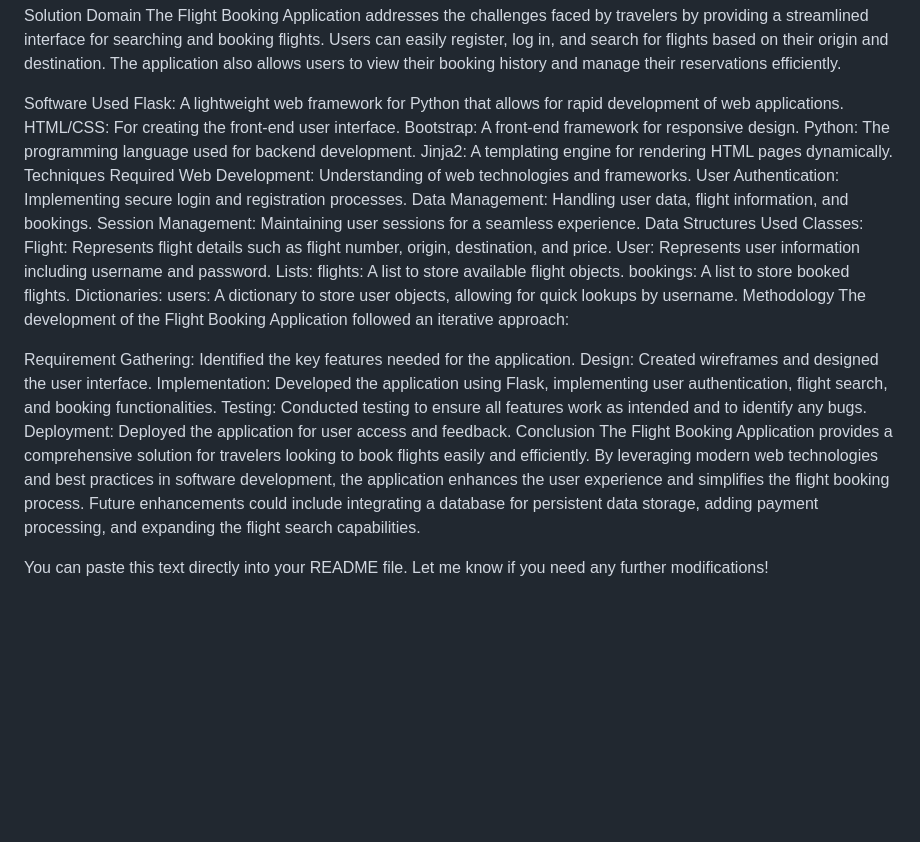
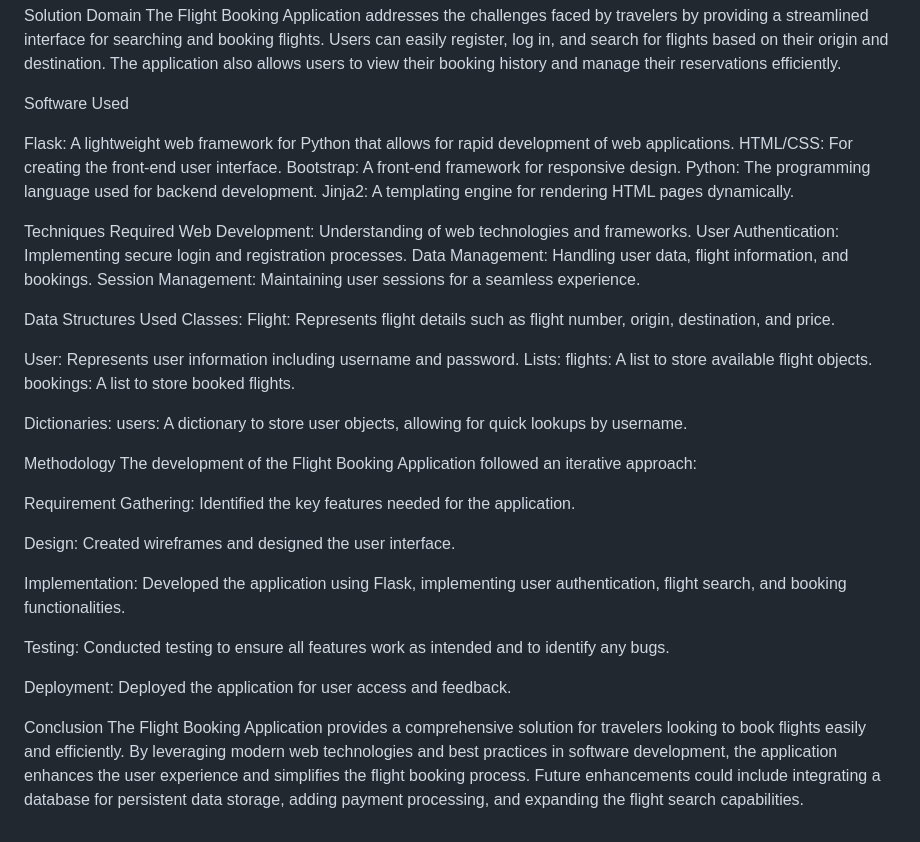
Before and after one commit to soebali/airlines-management, a Markdown page: README.md, the part around the change. Rendered like a GitHub page; blank space fills up the shorter version.

```diff
--- a/README.md
+++ b/README.md
@@ -9,34 +9,43 @@ Solution Domain
 The Flight Booking Application addresses the challenges faced by travelers by providing a streamlined interface for searching and booking flights. Users can easily register, log in, and search for flights based on their origin and destination. The application also allows users to view their booking history and manage their reservations efficiently.
 
 Software Used
+
 Flask: A lightweight web framework for Python that allows for rapid development of web applications.
 HTML/CSS: For creating the front-end user interface.
 Bootstrap: A front-end framework for responsive design.
 Python: The programming language used for backend development.
 Jinja2: A templating engine for rendering HTML pages dynamically.
+
 Techniques Required
 Web Development: Understanding of web technologies and frameworks.
 User Authentication: Implementing secure login and registration processes.
 Data Management: Handling user data, flight information, and bookings.
 Session Management: Maintaining user sessions for a seamless experience.
+
 Data Structures Used
 Classes:
 Flight: Represents flight details such as flight number, origin, destination, and price.
+
 User: Represents user information including username and password.
 Lists:
 flights: A list to store available flight objects.
 bookings: A list to store booked flights.
+
 Dictionaries:
 users: A dictionary to store user objects, allowing for quick lookups by username.
+
 Methodology
 The development of the Flight Booking Application followed an iterative approach:
 
 Requirement Gathering: Identified the key features needed for the application.
+
 Design: Created wireframes and designed the user interface.
+
 Implementation: Developed the application using Flask, implementing user authentication, flight search, and booking functionalities.
+
 Testing: Conducted testing to ensure all features work as intended and to identify any bugs.
+
 Deployment: Deployed the application for user access and feedback.
+
 Conclusion
 The Flight Booking Application provides a comprehensive solution for travelers looking to book flights easily and efficiently. By leveraging modern web technologies and best practices in software development, the application enhances the user experience and simplifies the flight booking process. Future enhancements could include integrating a database for persistent data storage, adding payment processing, and expanding the flight search capabilities.
-
-You can paste this text directly into your README file. Let me know if you need any further modifications!
```
